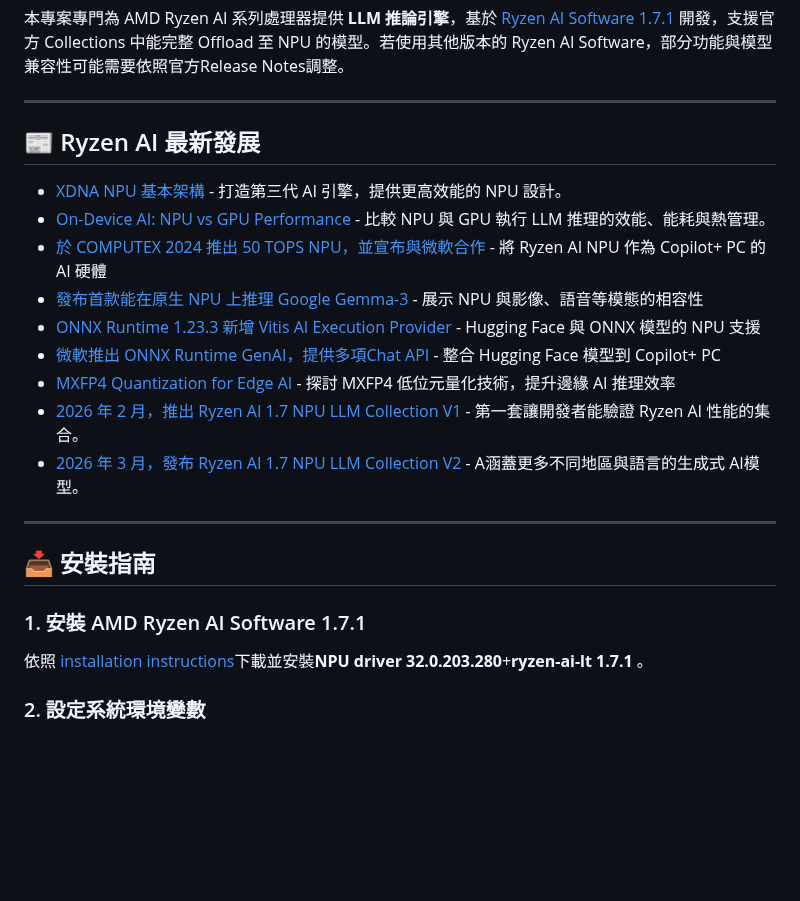
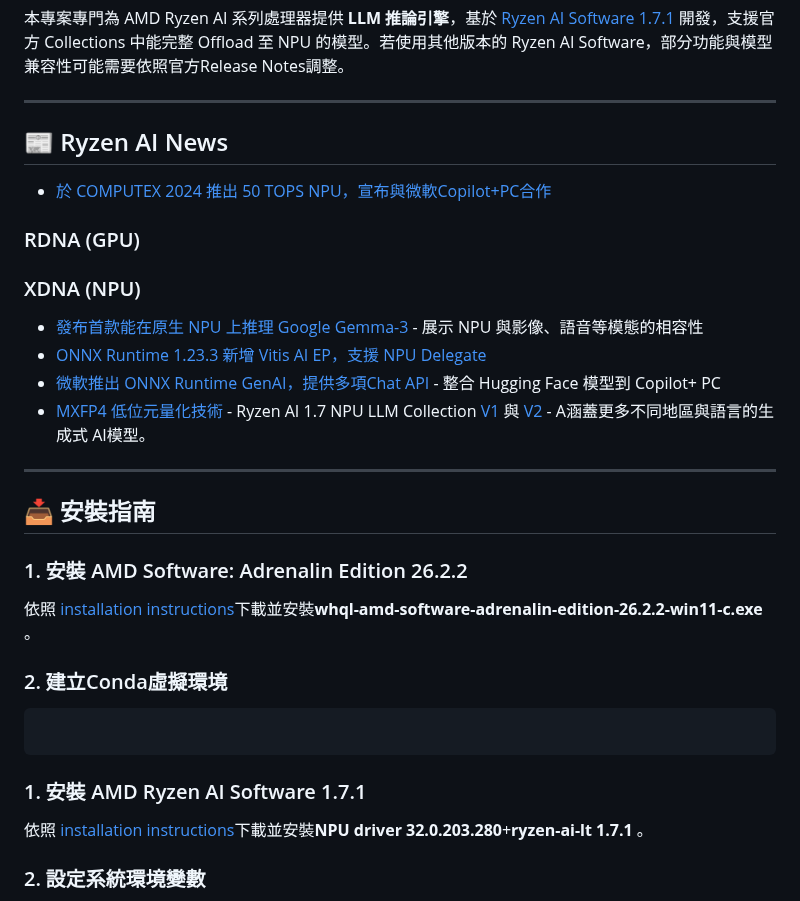
Before and after one commit to t200i/footfit, a Markdown page: README.md, the part around the change. Drawn GitHub-style; blank space fills up the shorter version.

````diff
--- a/README.md
+++ b/README.md
@@ -6,26 +6,34 @@
 
 ---
 
-## 📰 Ryzen AI 最新發展
+## 📰 Ryzen AI News
 
-- [XDNA NPU 基本架構](https://www.amd.com/en/technologies/xdna.html) - 打造第三代 AI 引擎，提供更高效能的 NPU 設計。
-- [On-Device AI: NPU vs GPU Performance](https://arxiv.org/html/2603.23640v1) - 比較 NPU 與 GPU 執行 LLM 推理的效能、能耗與熱管理。
-- [於 COMPUTEX 2024 推出 50 TOPS NPU，並宣布與微軟合作](https://www.amd.com/zh-tw/newsroom/press-releases/2024-6-2-amd-extends-ai-and-high-performance-leadership-in-.html) - 將 Ryzen AI NPU 作為 Copilot+ PC 的 AI 硬體
+- [於 COMPUTEX 2024 推出 50 TOPS NPU，宣布與微軟Copilot+PC合作](https://www.amd.com/zh-tw/newsroom/press-releases/2024-6-2-amd-extends-ai-and-high-performance-leadership-in-.html)
+
+### RDNA (GPU)
+
+### XDNA (NPU)
+
 - [發布首款能在原生 NPU 上推理 Google Gemma-3](https://www.amd.com/en/developer/resources/technical-articles/introducing-amd-support-for-new-gemma-3-models-from-google.html?utm_source=copilot.com) - 展示 NPU 與影像、語音等模態的相容性
-- [ONNX Runtime 1.23.3 新增 Vitis AI Execution Provider](https://onnxruntime.ai/docs/execution-providers/Vitis-AI-ExecutionProvider.html) - Hugging Face 與 ONNX 模型的 NPU 支援
+- [ONNX Runtime 1.23.3 新增 Vitis AI EP，支援 NPU Delegate](https://onnxruntime.ai/docs/execution-providers/Vitis-AI-ExecutionProvider.html)
 - [微軟推出 ONNX Runtime GenAI，提供多項Chat API](https://onnxruntime.ai/docs/genai/) - 整合 Hugging Face 模型到 Copilot+ PC
-- [MXFP4 Quantization for Edge AI](https://arxiv.org/pdf/2509.23202) - 探討 MXFP4 低位元量化技術，提升邊緣 AI 推理效率
-- [2026 年 2 月，推出 Ryzen AI 1.7 NPU LLM Collection V1](https://huggingface.co/collections/ryzen-ai-17-npu-llm) - 第一套讓開發者能驗證 Ryzen AI 性能的集合。
-- [2026 年 3 月，發布 Ryzen AI 1.7 NPU LLM Collection V2](https://huggingface.co/collections/ryzen-ai-17-npu-llm-v2) - A涵蓋更多不同地區與語言的生成式 AI模型。
+- [MXFP4 低位元量化技術](https://arxiv.org/pdf/2509.23202) - Ryzen AI 1.7 NPU LLM Collection [V1](https://huggingface.co/collections/ryzen-ai-17-npu-llm) 與 [V2](https://huggingface.co/collections/ryzen-ai-17-npu-llm-v2) - A涵蓋更多不同地區與語言的生成式 AI模型。
 
 ---
 
 ## 📥 安裝指南
 
+### 1. 安裝 AMD Software: Adrenalin Edition 26.2.2
+依照 [installation instructions](https://www.amd.com/en/resources/support-articles/release-notes/RN-RAD-WIN-26-2-2.html)下載並安裝**whql-amd-software-adrenalin-edition-26.2.2-win11-c.exe** 。
+
+### 2. 建立Conda虛擬環境
+```
+```
+
+
+
 ### 1. 安裝 AMD Ryzen AI Software 1.7.1
-
 依照 [installation instructions](https://ryzenai.docs.amd.com/en/latest/inst.html)下載並安裝**NPU driver 32.0.203.280**+**ryzen-ai-lt 1.7.1** 。
-
 
 ### 2. 設定系統環境變數
 
````
